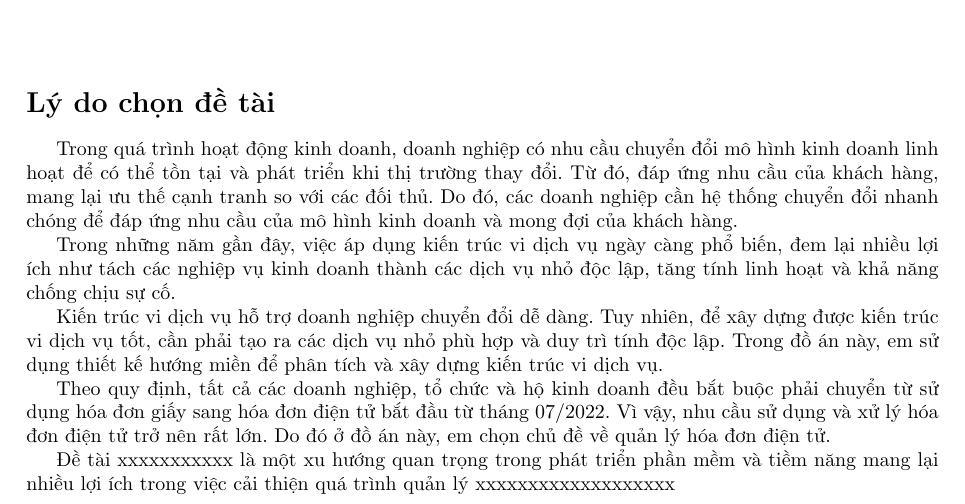
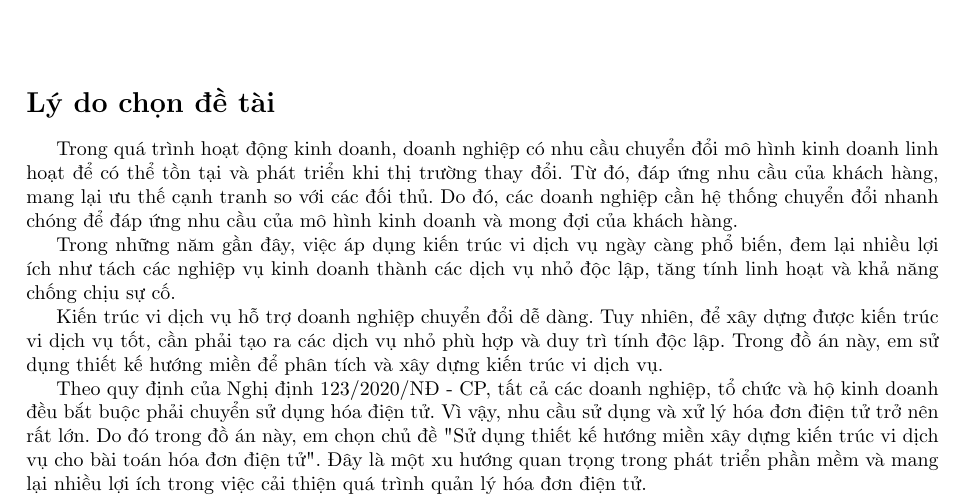
Before and after one commit to hust20206205/latex20, a LaTeX document (baocao/main.tex, which reads baocao/contents/_a.tex): part of page 2 of 2, cut so that both start at the same text. Compiled offline with pdfLaTeX.

Commit message:
VuVanNghia20206205

```diff
--- a/baocao/contents/_a.tex
+++ b/baocao/contents/_a.tex
@@ -2,9 +2,6 @@ Trong quá trình hoạt động kinh doanh, doanh nghiệp có nhu cầu chuy
 
 Trong những năm gần đây, việc áp dụng kiến trúc vi dịch vụ ngày càng phổ biến, đem lại nhiều lợi ích như tách các nghiệp vụ kinh doanh thành các dịch vụ nhỏ độc lập, tăng tính linh hoạt và khả năng chống chịu sự cố.
 
-Kiến trúc vi dịch vụ   hỗ trợ doanh nghiệp chuyển đổi dễ dàng. Tuy nhiên, để xây dựng được kiến trúc vi dịch vụ tốt, cần phải tạo ra các dịch vụ nhỏ phù hợp và duy trì tính độc lập. Trong đồ án này, em sử dụng thiết kế hướng miền để phân tích và xây dựng kiến trúc vi dịch vụ.
+Kiến trúc vi dịch vụ hỗ trợ doanh nghiệp chuyển đổi dễ dàng. Tuy nhiên, để xây dựng được kiến trúc vi dịch vụ tốt, cần phải tạo ra các dịch vụ nhỏ phù hợp và duy trì tính độc lập. Trong đồ án này, em sử dụng thiết kế hướng miền để phân tích và xây dựng kiến trúc vi dịch vụ.
 
-
- Theo quy định, tất cả các doanh nghiệp, tổ chức và hộ kinh doanh đều bắt buộc phải chuyển từ sử dụng hóa đơn giấy sang hóa đơn điện tử bắt đầu từ tháng 07/2022. Vì vậy, nhu cầu sử dụng và xử lý hóa đơn điện tử trở nên rất lớn. Do đó ở đồ án này, em chọn chủ đề về quản lý hóa đơn điện tử.
-
-Đề tài xxxxxxxxxxx là một xu hướng quan trọng trong phát triển phần mềm và tiềm năng mang lại nhiều lợi ích trong việc cải thiện quá trình quản lý xxxxxxxxxxxxxxxxxxx
+ Theo quy định của  Nghị định 123/2020/NĐ - CP, tất cả các doanh nghiệp, tổ chức và hộ kinh doanh đều bắt buộc phải chuyển   sử dụng hóa   điện tử. Vì vậy, nhu cầu sử dụng và xử lý hóa đơn điện tử trở nên rất lớn. Do đó trong đồ án này, em chọn chủ đề  "Sử dụng thiết kế hướng miền  xây dựng kiến trúc vi dịch vụ cho  bài toán hóa đơn điện tử". Đây  là một xu hướng quan trọng trong phát triển phần mềm và     mang lại nhiều lợi ích trong việc cải thiện quá trình quản lý hóa đơn điện tử.
```
